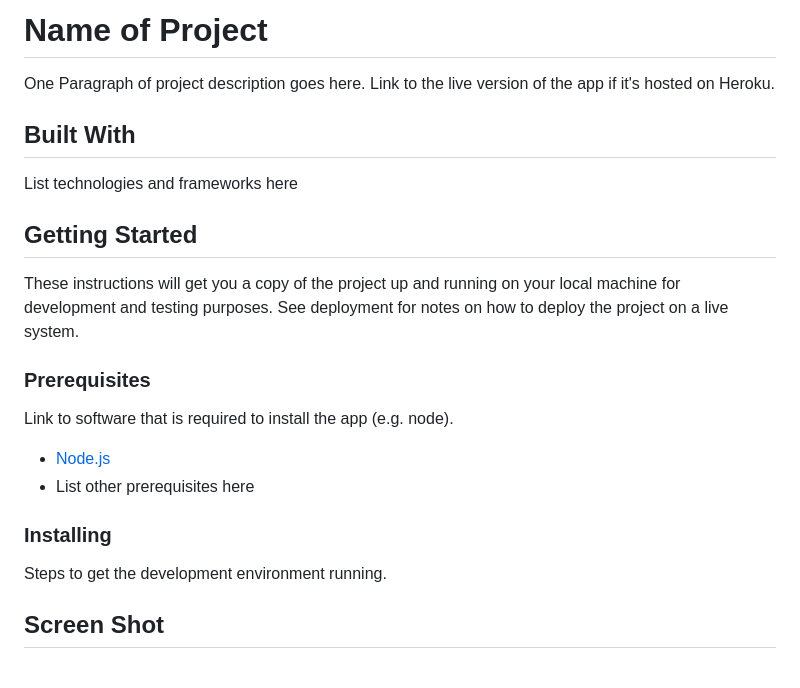
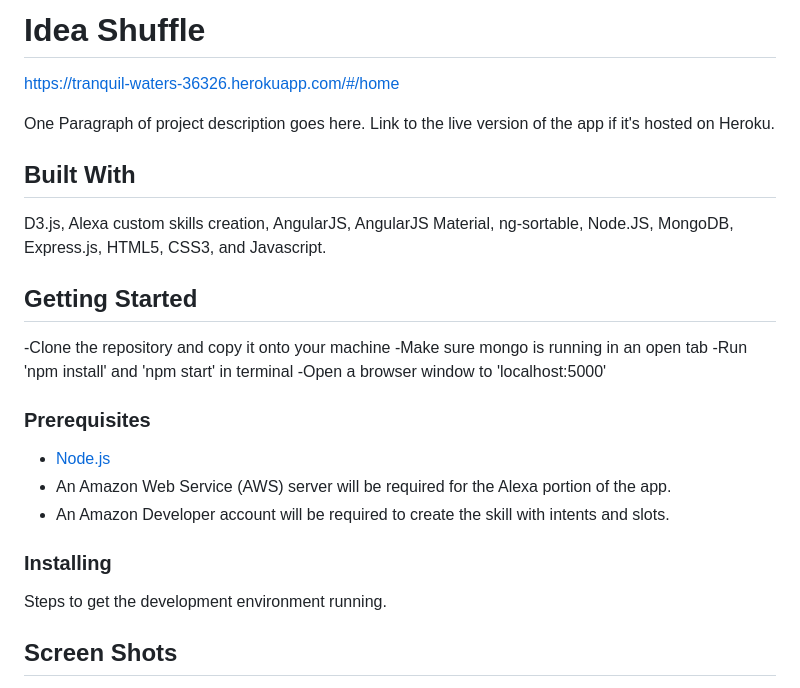
Before and after one commit to AlecSands/unit_testing_idea_shuffle, a Markdown page: README.md, the part around the change printed below. Rendered like a GitHub page.

```diff
--- a/README.md
+++ b/README.md
@@ -1,26 +1,30 @@
-# Name of Project
+# Idea Shuffle
+
+https://tranquil-waters-36326.herokuapp.com/#/home
 
 One Paragraph of project description goes here. Link to the live version of the app if it's hosted on Heroku.
 
 ## Built With
 
-List technologies and frameworks here
+D3.js, Alexa custom skills creation, AngularJS, AngularJS Material, ng-sortable, Node.JS, MongoDB, Express.js, HTML5, CSS3, and Javascript.
 
 ## Getting Started
 
-These instructions will get you a copy of the project up and running on your local machine for development and testing purposes. See deployment for notes on how to deploy the project on a live system.
+-Clone the repository and copy it onto your machine
+-Make sure mongo is running in an open tab
+-Run 'npm install' and 'npm start' in terminal
+-Open a browser window to 'localhost:5000'
 
 ### Prerequisites
 
-Link to software that is required to install the app (e.g. node).
-
 - [Node.js](https://nodejs.org/en/)
-- List other prerequisites here
+- An Amazon Web Service (AWS) server will be required for the Alexa portion of the app.
+- An Amazon Developer account will be required to create the skill with intents and slots.
 
 
 ### Installing
 
 Steps to get the development environment running.
 
-## Screen Shot
+## Screen Shots
 
```
Also changed, not shown: other parts of README.md (+8 -1 lines), screenshots/dotweb.jpeg (added), screenshots/textweb.jpeg (added), screenshots/topicselect.jpeg (added).
